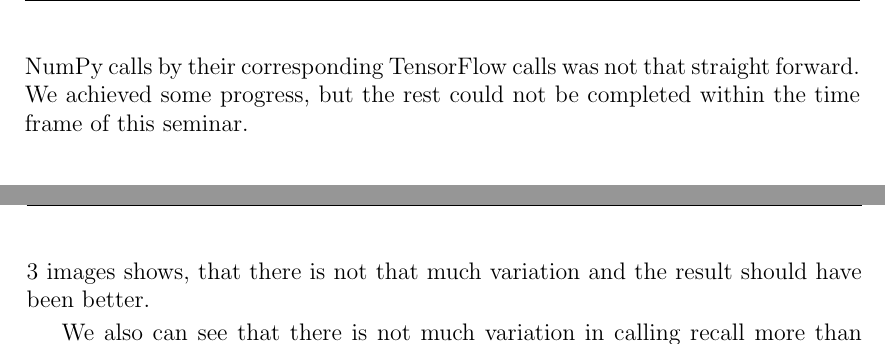
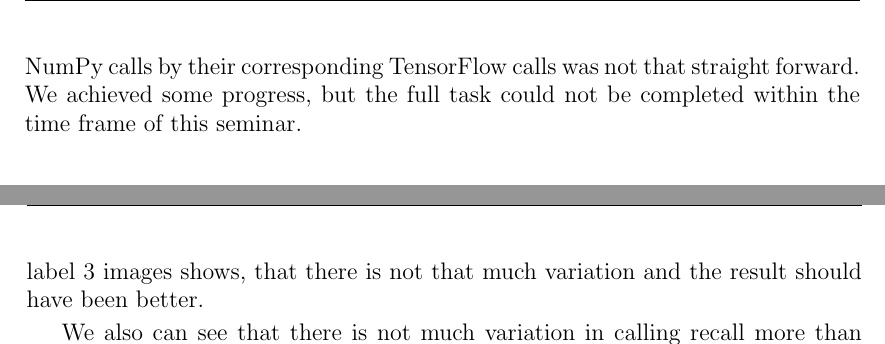
Before and after one commit to oliver-pola/BoltzmannMachine, a LaTeX document (paper/boltzmann_machine_paper.tex): two parts of pages 11 and 12 of 14, joined at a grey line, cut so that both start at the same text. Compiled offline with pdfLaTeX.

Commit message:
even smaller changes

```diff
--- a/paper/boltzmann_machine_paper.tex
+++ b/paper/boltzmann_machine_paper.tex
@@ -474,7 +474,7 @@ Based on the Python implementation from Cartas~\cite{BMImpl}, we generalized to
 
 The idea was to bring the BM to the current world of neural networks, that offers frameworks like TensorFlow\footnote{\url{https://www.tensorflow.org}} or PyTorch\footnote{\url{https://pytorch.org}}. But the BM is a stochastic neural network, uses its own energy-based minimization process and does not use activation functions or backpropagation. The BM would not utilize any of the builtin tools these frameworks offer, and thus is hard to integrate.
 
-Finally we tried to use TensorFlow just for its access to GPU computation, leaving the idea of a proper integration behind. The approach to replace the NumPy calls by their corresponding TensorFlow calls was not that straight forward. We achieved some progress, but the rest could not be completed within the time frame of this seminar.
+Finally we tried to use TensorFlow just for its access to GPU computation, leaving the idea of a proper integration behind. The approach to replace the NumPy calls by their corresponding TensorFlow calls was not that straight forward. We achieved some progress, but the full task could not be completed within the time frame of this seminar.
 
 
 \section{Variants}
@@ -504,7 +504,7 @@ To apply the BM on a simple but not too minimalistic problem, we use the MNIST d
 
 From all the digits we picked only the digits 3, 4 and 5 and only a few examples in total. Then we trained the BM on this subset, having one input for each pixel and no output in this case. To test if the BM is able to recognize the shown patterns, we picked one of the shown digits, deleted the bottom half of it and used the BM to restore the missing pixels. We tried the recall multiple times and computed the average of the results to get an idea about the distribution.
 
-Figure~\ref{fig:test_restore} shows the distributions of the input images and the results of the recalled half pattern. If only 10 different images are used for training during 100 epochs, the restored digit can be identified very well, although it is not exactly the missing half. If instead of repeating the same image 100 times, we show 10 variations 10 times each, 100 images in total, the result is not that satisfying. One reason might be, if the variations differ too much, but the distribution of the label 3 images shows, that there is not that much variation and the result should have been better.
+Figure~\ref{fig:test_restore} shows the distributions of the input images and the results of the recalled half pattern. If only 10 different images are used for training during 100 epochs, the restored digit can be identified very well, although it is not exactly the missing half. If instead of repeating the same image 100 times, we show 10 variations 10 times each, 100 images in total, the result is not that satisfying. One reason might be, if the variations differ too much, but the distribution of the label~3 images shows, that there is not that much variation and the result should have been better.
 
 We also can see that there is not much variation in calling recall more than once and the same output seems to be given each time. \todo{Why is that?}
 
```
